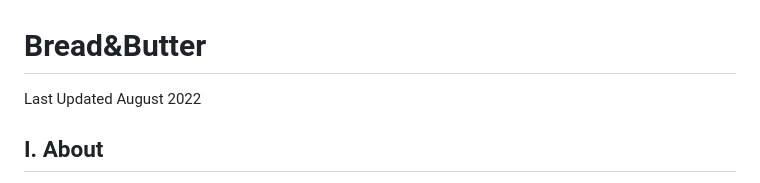
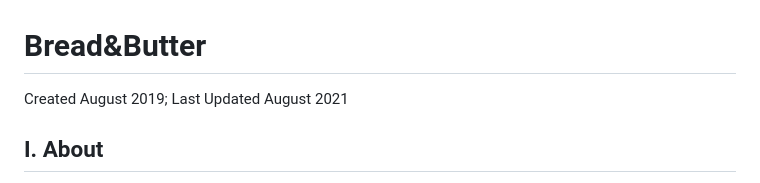
Before and after one commit to mmfrenkel/bread-and-butter, a Markdown page: README.md, the part around the change. Rendered like a GitHub page.

Commit message:
update again

```diff
--- a/README.md
+++ b/README.md
@@ -1,7 +1,7 @@
 
 # Bread&Butter
 
-Last Updated August 2022
+Created August 2019; Last Updated August 2021
 
 ## I. About
 
```
